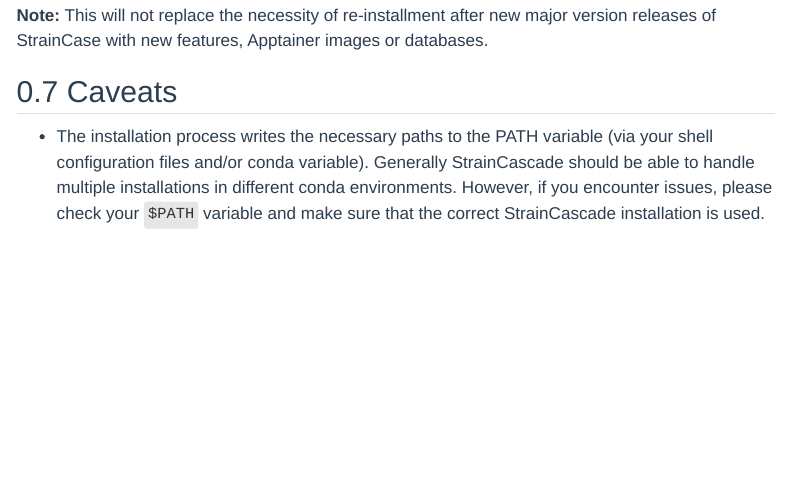
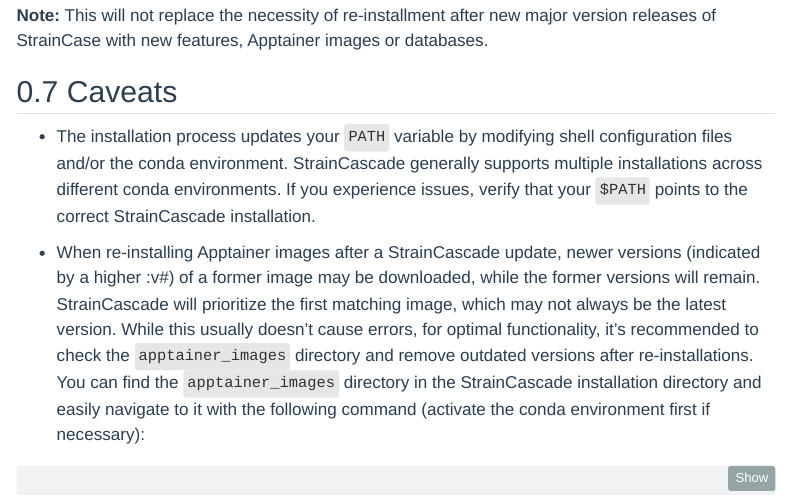
Before and after one commit to SBUJordi/StrainCascade_prepublish_documentation, a Quarto document (quarto_webpage/installation.qmd): the page in a window 1100 px wide, from 3310 px down. Rendered offline with R 4.5, knitr and Pandoc in place of Quarto, with nearby package versions; menus at the side of the page are left out.

Commit message:
Improved installation guide

````diff
--- a/quarto_webpage/installation.qmd
+++ b/quarto_webpage/installation.qmd
@@ -162,4 +162,9 @@
 **Note:** This will not replace the necessity of re-installment after new major version releases of StrainCase with new features, Apptainer images or databases.
 
 ## Caveats
--   The installation process writes the necessary paths to the PATH variable (via your shell configuration files and/or conda variable). Generally StrainCascade should be able to handle multiple installations in different conda environments. However, if you encounter issues, please check your `$PATH` variable and make sure that the correct StrainCascade installation is used.
+-   The installation process updates your `PATH` variable by modifying shell configuration files and/or the conda environment. StrainCascade generally supports multiple installations across different conda environments. If you experience issues, verify that your `$PATH` points to the correct StrainCascade installation.
+
+-   When re-installing Apptainer images after a StrainCascade update, newer versions (indicated by a higher :v#) of a former image may be downloaded, while the former versions will remain. StrainCascade will prioritize the first matching image, which may not always be the latest version. While this usually doesn't cause errors, for optimal functionality, it's recommended to check the `apptainer_images` directory and remove outdated versions after re-installations. You can find the `apptainer_images` directory in the StrainCascade installation directory and easily navigate to it with the following command (activate the conda environment first if necessary):
+``` bash
+cd $(dirname $(which straincascade))/../apptainer_images
+```
````
